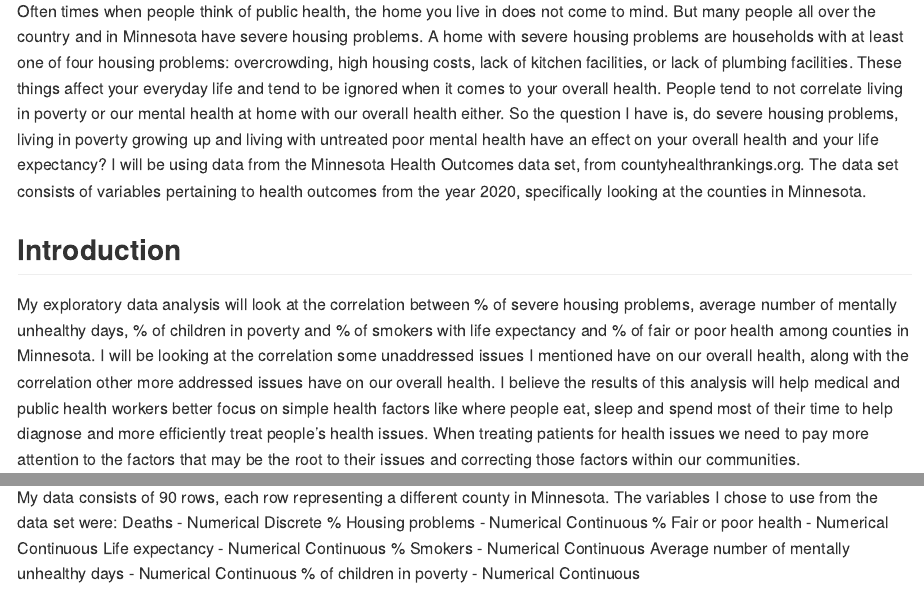
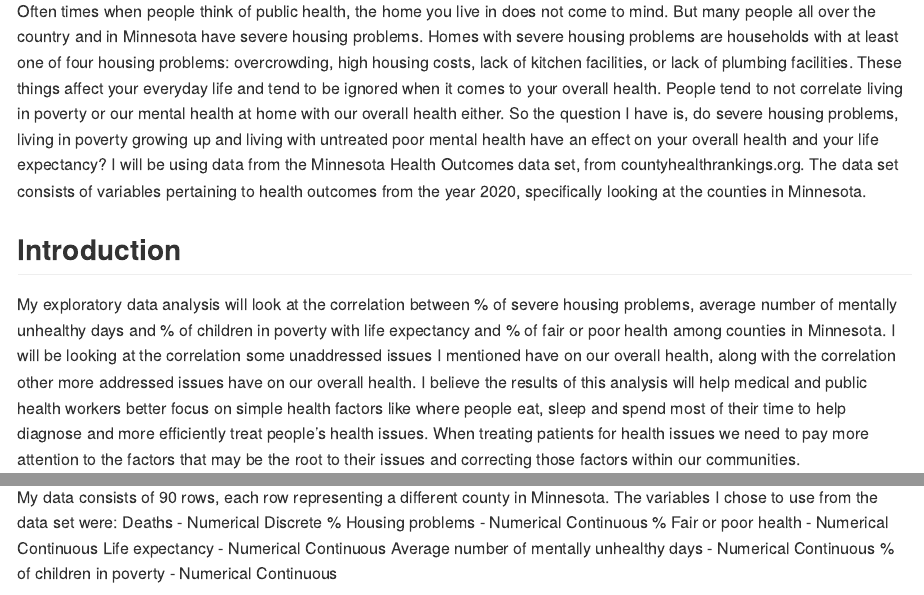
Before and after one commit to BIOL275-MSUM/eda-brettvetter, an R Markdown document (README.Rmd): the page in a window 1100 px wide, from 220 px down, and a second part further down, joined at a grey line. Rendered offline with R 4.5, knitr and Pandoc, with nearby package versions.

Commit message:
Changes to Readme Intro.

```diff
--- a/README.Rmd
+++ b/README.Rmd
@@ -12,11 +12,11 @@ knitr::opts_chunk$set(echo = FALSE, message=FALSE, warning=FALSE)
 
 ## Abstract
 
-  Often times when people think of public health, the home you live in does not come to mind. But many people all over the country and in Minnesota have severe housing problems. A home with severe housing problems are households with at least one of four housing problems: overcrowding, high housing costs, lack of kitchen facilities, or lack of plumbing facilities. These things affect your everyday life and tend to be ignored when it comes to your overall health. People tend to not correlate living in poverty or our mental health at home with our overall health either. So the question I have is, do severe housing problems, living in poverty growing up and living with untreated poor mental health have an effect on your overall health and your life expectancy?  I will be using data from the Minnesota Health Outcomes data set, from countyhealthrankings.org. The data set consists of variables pertaining to health outcomes from the year 2020, specifically looking at the counties in Minnesota.
+  Often times when people think of public health, the home you live in does not come to mind. But many people all over the country and in Minnesota have severe housing problems. Homes with severe housing problems are households with at least one of four housing problems: overcrowding, high housing costs, lack of kitchen facilities, or lack of plumbing facilities. These things affect your everyday life and tend to be ignored when it comes to your overall health. People tend to not correlate living in poverty or our mental health at home with our overall health either. So the question I have is, do severe housing problems, living in poverty growing up and living with untreated poor mental health have an effect on your overall health and your life expectancy?  I will be using data from the Minnesota Health Outcomes data set, from countyhealthrankings.org. The data set consists of variables pertaining to health outcomes from the year 2020, specifically looking at the counties in Minnesota.
 
 ## Introduction
 
- My exploratory data analysis will look at the correlation between % of severe housing problems, average number of mentally unhealthy days, % of children in poverty and % of smokers with life expectancy and % of fair or poor health among counties in Minnesota. I will be looking at the correlation some unaddressed issues I mentioned have on our overall health, along with the correlation other more addressed issues have on our overall health. I believe the results of this analysis will help medical  and public health workers better focus on simple health factors like where people eat, sleep and spend most of their time to help diagnose and more efficiently treat people’s health issues. When treating patients for health issues we need to pay more attention to the factors that may be the root to their issues and correcting those factors within our communities.
+ My exploratory data analysis will look at the correlation between % of severe housing problems, average number of mentally unhealthy days and % of children in poverty with life expectancy and % of fair or poor health among counties in Minnesota. I will be looking at the correlation some unaddressed issues I mentioned have on our overall health, along with the correlation other more addressed issues have on our overall health. I believe the results of this analysis will help medical  and public health workers better focus on simple health factors like where people eat, sleep and spend most of their time to help diagnose and more efficiently treat people’s health issues. When treating patients for health issues we need to pay more attention to the factors that may be the root to their issues and correcting those factors within our communities.
 
 ## Methods
 
@@ -31,7 +31,6 @@ Deaths - Numerical Discrete
 % Housing problems - Numerical Continuous
 % Fair or poor health - Numerical Continuous
 Life expectancy - Numerical Continuous
-% Smokers - Numerical Continuous
 Average number of mentally unhealthy days - Numerical Continuous
 % of children in poverty - Numerical Continuous
 
```
